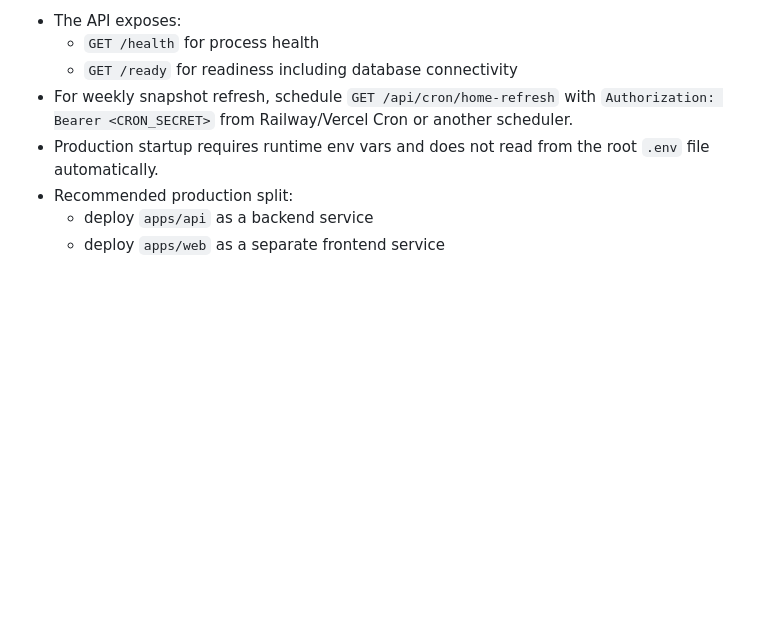
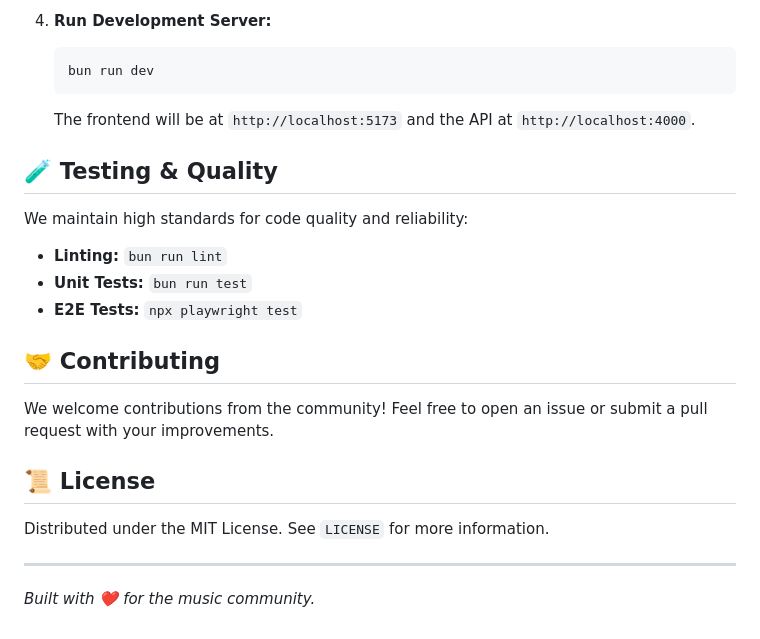
Before and after one commit to moKshagna-p/musico, a Markdown page: README.md, the part around one of its changes. Rendered like a GitHub page; blank space fills up the shorter version.

````diff
--- a/README.md
+++ b/README.md
@@ -70,9 +58,25 @@ Turbo monorepo for a React/Vite frontend and a Bun/Elysia API proxy.
 
-- The API exposes:
-  - `GET /health` for process health
-  - `GET /ready` for readiness including database connectivity
-- For weekly snapshot refresh, schedule `GET /api/cron/home-refresh` with `Authorization: Bearer <CRON_SECRET>` from Railway/Vercel Cron or another scheduler.
-- Production startup requires runtime env vars and does not read from the root `.env` file automatically.
-- Recommended production split:
-  - deploy `apps/api` as a backend service
-  - deploy `apps/web` as a separate frontend service
+4. **Run Development Server:**
+   ```bash
+   bun run dev
+   ```
+   The frontend will be at `http://localhost:5173` and the API at `http://localhost:4000`.
+
+## 🧪 Testing & Quality
+
+We maintain high standards for code quality and reliability:
+
+- **Linting:** `bun run lint`
+- **Unit Tests:** `bun run test`
+- **E2E Tests:** `npx playwright test`
+
+## 🤝 Contributing
+
+We welcome contributions from the community! Feel free to open an issue or submit a pull request with your improvements.
+
+## 📜 License
+
+Distributed under the MIT License. See `LICENSE` for more information.
+
+---
+*Built with ❤️ for the music community.*
````
Also changed, not shown: other parts of README.md (+41 -53 lines).
